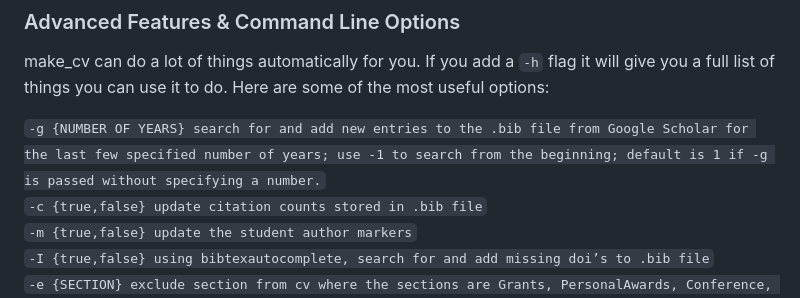
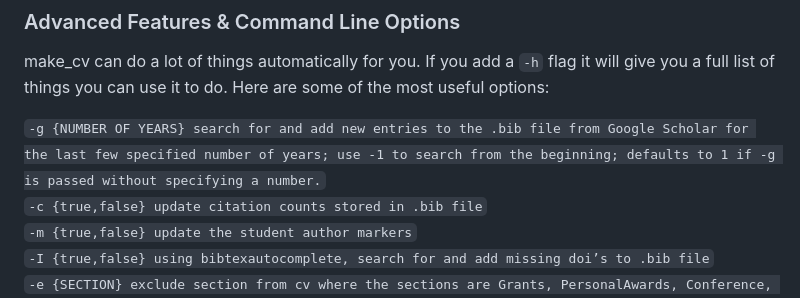
Before and after one commit to ssdv1/make_cv, a Markdown page: README.md, the part around the change. GitHub-like rendering.

```diff
--- a/README.md
+++ b/README.md
@@ -150,7 +150,7 @@ Further configurations can be done by editing the file cv\_header.tex, cv.tex, a
 
 make\_cv can do a lot of things automatically for you.  If you add a `-h` flag it will give you a full list of things you can use it to do.  Here are some of the most useful options:
 
-  `-g {NUMBER OF YEARS} search for and add new entries to the .bib file from Google Scholar for the last few specified number of years; use -1 to search from the beginning; default is 1 if -g is passed without specifying a number.`
+  `-g {NUMBER OF YEARS} search for and add new entries to the .bib file from Google Scholar for the last few specified number of years; use -1 to search from the beginning; defaults to 1 if -g is passed without specifying a number.`
   `-c {true,false} update citation counts stored in .bib file`
   `-m {true,false} update the student author markers`
   `-I {true,false} using bibtexautocomplete, search for and add missing doi’s to .bib file`
```
